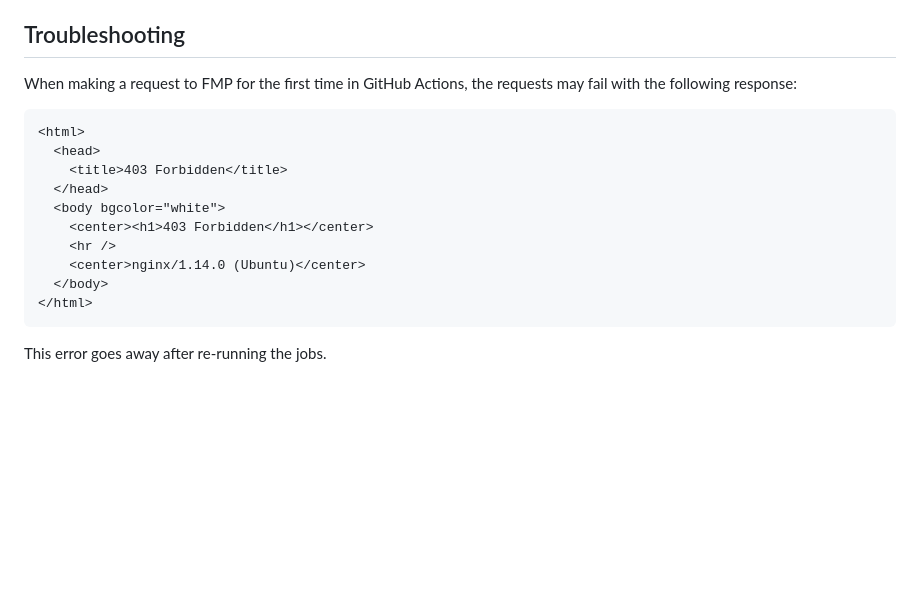
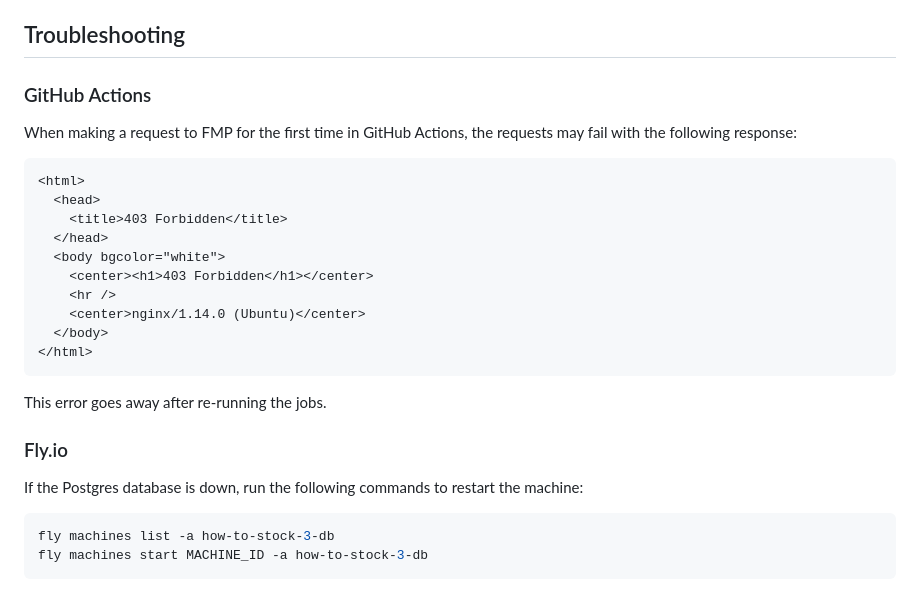
Before and after one commit to Abhiek187/how-to-stock, a Markdown page: README.md, the part around the change. GitHub-like rendering; blank space fills up the shorter version.

Commit message:
Add runbook for Fly Postgres issues

````diff
--- a/README.md
+++ b/README.md
@@ -81,6 +81,8 @@ Make sure [Docker](https://www.docker.com/products/docker-desktop) and [Docker C
 
 ## Troubleshooting
 
+### GitHub Actions
+
 When making a request to FMP for the first time in GitHub Actions, the requests may fail with the following response:
 
 ```html
@@ -97,3 +99,12 @@ When making a request to FMP for the first time in GitHub Actions, the requests
 ```
 
 This error goes away after re-running the jobs.
+
+### Fly.io
+
+If the Postgres database is down, run the following commands to restart the machine:
+
+```bash
+fly machines list -a how-to-stock-3-db
+fly machines start MACHINE_ID -a how-to-stock-3-db
+```
````
